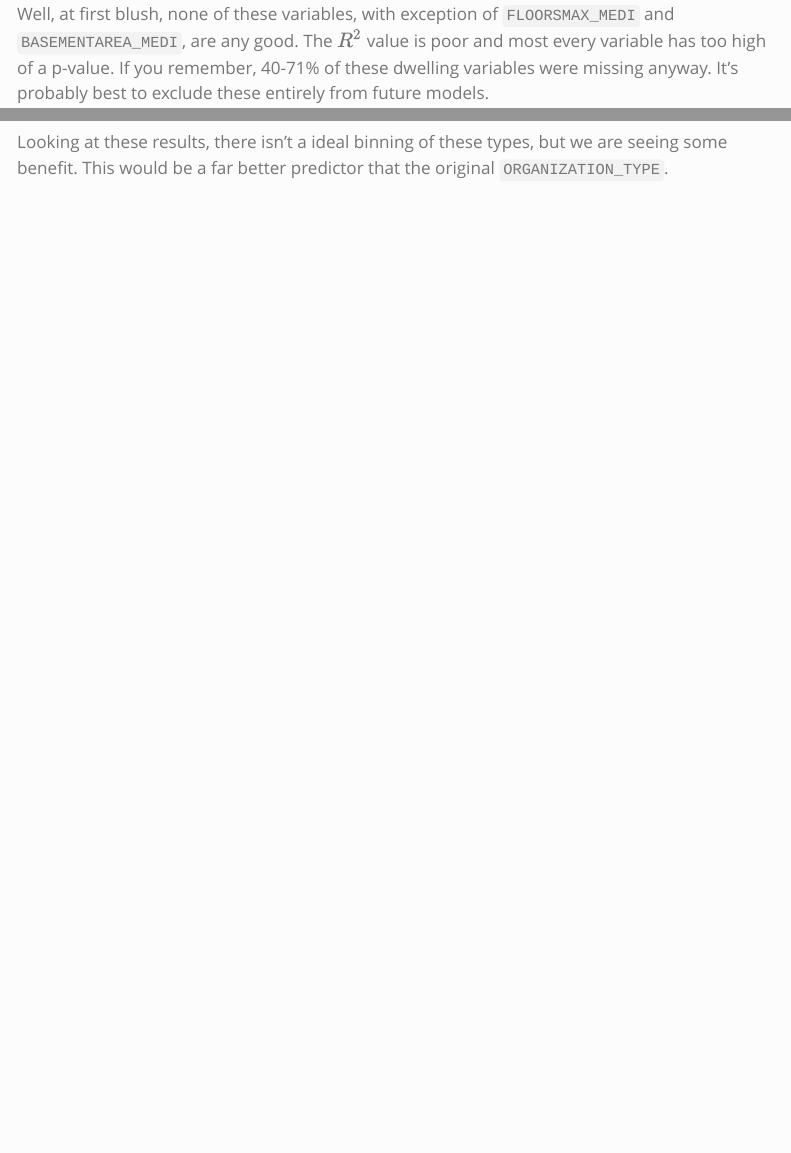
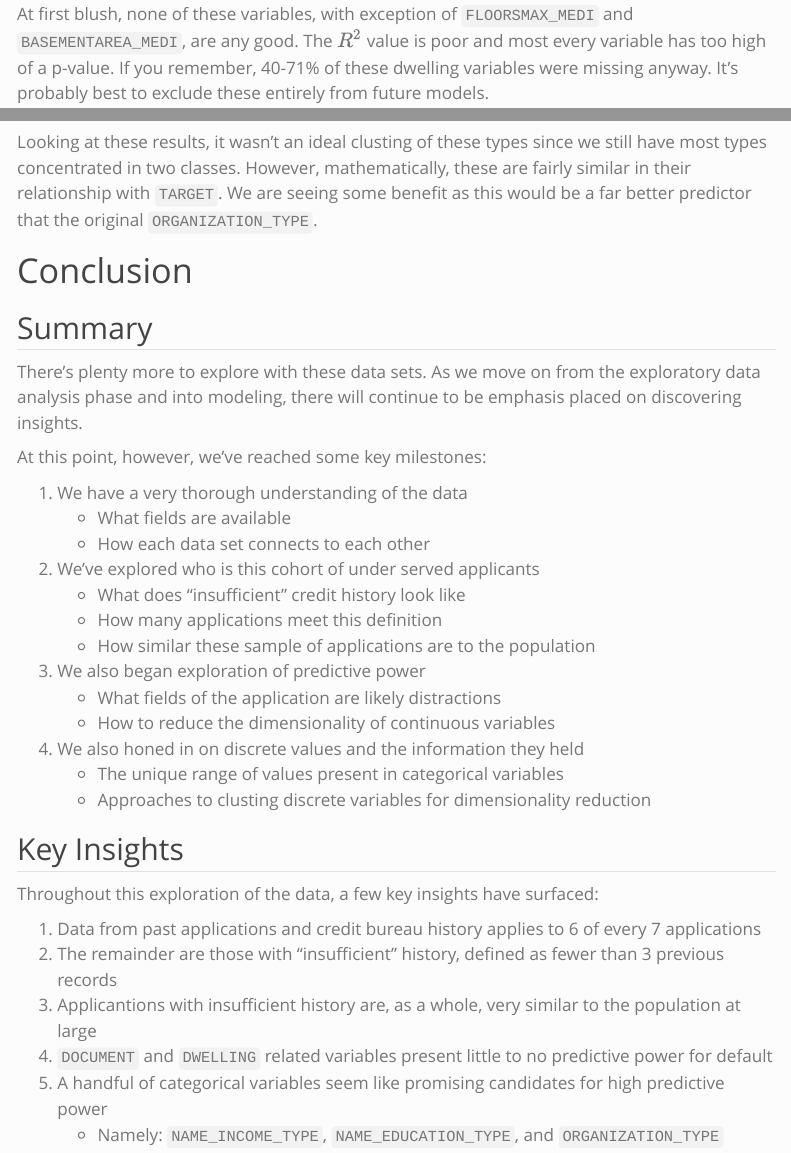
Before and after one commit to adambushman/home-credit-default-risk-individual, a Quarto document (exploratory-data-analysis.py.qmd): the page in a window 1100 px wide, from 1220 px down, and a second part further down, joined at a grey line. Rendered offline with R 4.5, knitr and Pandoc in place of Quarto, with nearby package versions; some code elsewhere in the file could not run offline; menus at the side of the page are left out; long lines of code are wrapped.

Commit message:
Completed exploratory data analysis

````diff
--- a/exploratory-data-analysis.py.qmd
+++ b/exploratory-data-analysis.py.qmd
@@ -865,7 +865,7 @@ print(app_dwell_mod.summary())                                     # Print the m
 
 ```
 
-Well, at first blush, none of these variables, with exception of `FLOORSMAX_MEDI` and `BASEMENTAREA_MEDI`, are any good. The $R^2$ value is poor and most every variable has too high of a p-value. If you remember, 40-71% of these dwelling variables were missing anyway. It's probably best to exclude these entirely from future models.
+At first blush, none of these variables, with exception of `FLOORSMAX_MEDI` and `BASEMENTAREA_MEDI`, are any good. The $R^2$ value is poor and most every variable has too high of a p-value. If you remember, 40-71% of these dwelling variables were missing anyway. It's probably best to exclude these entirely from future models.
 
 It is possible, however, that a simple field for flagging what % of dwelling data is available would be insightful. We'll look into that later.
 
@@ -1050,4 +1050,39 @@ duckdb.sql("""
 
 ```
 
-Looking at these results, there isn't a ideal binning of these types, but we are seeing some benefit. This would be a far better predictor that the original `ORGANIZATION_TYPE`.
+Looking at these results, it wasn't an ideal clusting of these types since we still have most types concentrated in two classes. However, mathematically, these are fairly similar in their relationship with `TARGET`. We are seeing some benefit as this would be a far better predictor that the original `ORGANIZATION_TYPE`.
+
+
+# Conclusion
+
+## Summary
+
+There's plenty more to explore with these data sets. As we move on from the exploratory data analysis phase and into modeling, there will continue to be emphasis placed on discovering insights.
+
+At this point, however, we've reached some key milestones:
+
+1.  We have a very thorough understanding of the data
+    *   What fields are available
+    *   How each data set connects to each other
+2.  We've explored who is this cohort of under served applicants
+    *   What does "insufficient" credit history look like
+    *   How many applications meet this definition
+    *   How similar these sample of applications are to the population
+3.  We also began exploration of predictive power
+    *   What fields of the application are likely distractions
+    *   How to reduce the dimensionality of continuous variables
+4.  We also honed in on discrete values and the information they held
+    *   The unique range of values present in categorical variables
+    *   Approaches to clusting discrete variables for dimensionality reduction
+
+
+## Key Insights
+
+Throughout this exploration of the data, a few key insights have surfaced:
+
+1.  Data from past applications and credit bureau history applies to 6 of every 7 applications
+2.  The remainder are those with "insufficient" history, defined as fewer than 3 previous records
+3.  Applicantions with insufficient history are, as a whole, very similar to the population at large
+4.  `DOCUMENT` and `DWELLING` related variables present little to no predictive power for default
+5.  A handful of categorical variables seem like promising candidates for high predictive power
+    *   Namely: `NAME_INCOME_TYPE`, `NAME_EDUCATION_TYPE`, and `ORGANIZATION_TYPE`
````
